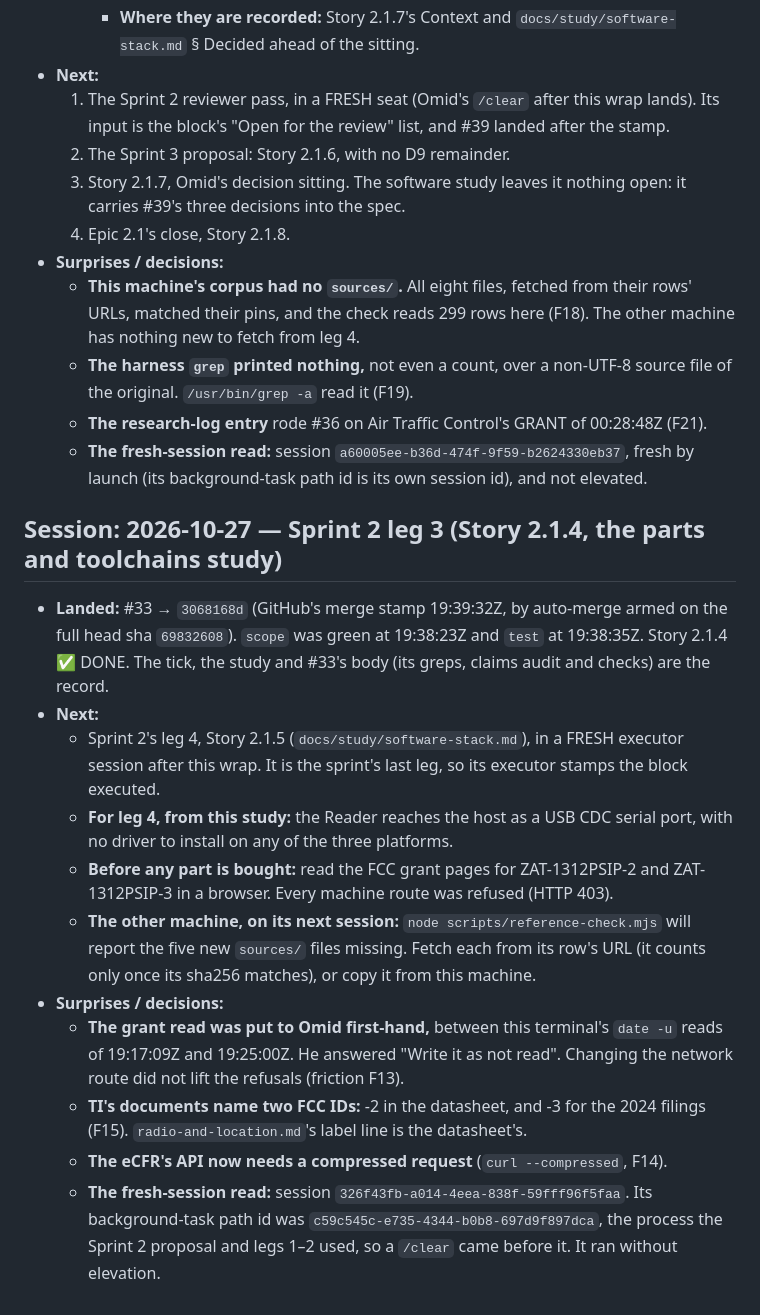
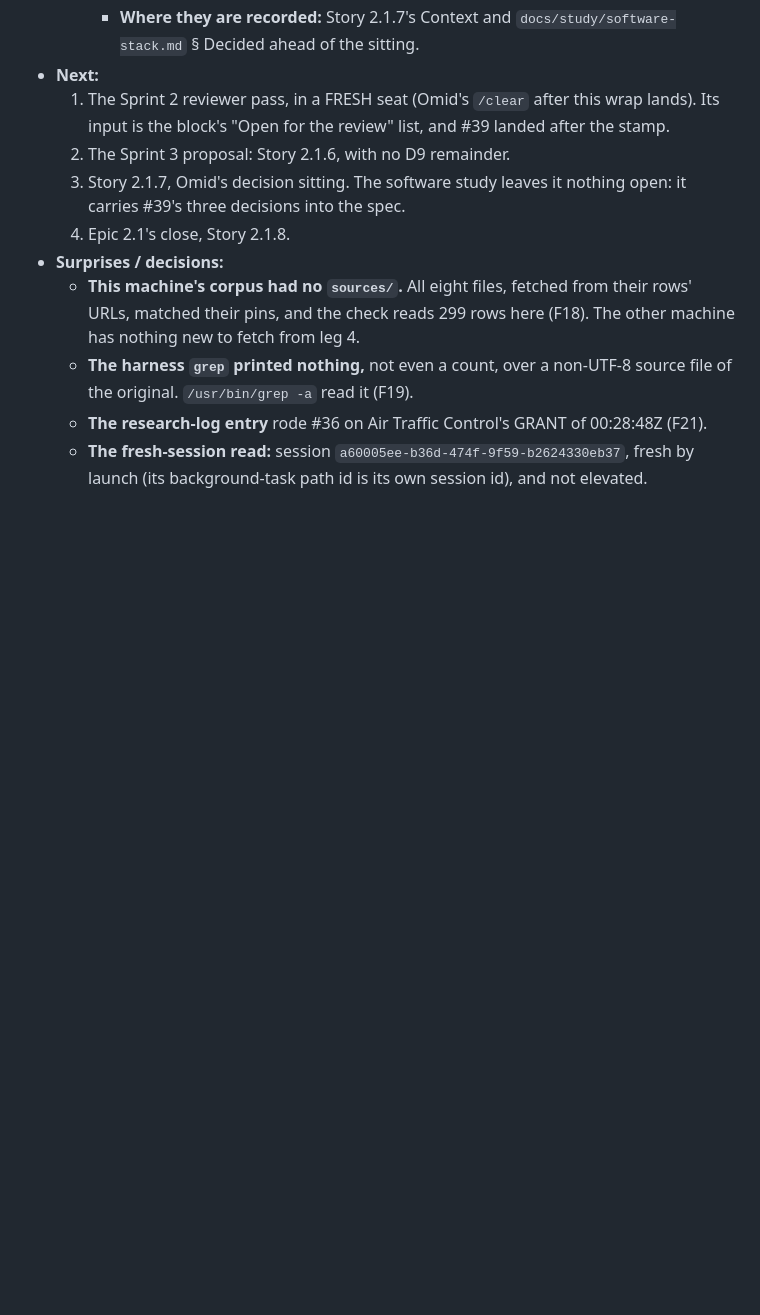
Before and after one commit to tourajghaffari/tigerfid, a Markdown page: docs/notes.md, the part around one of its changes. GitHub-like rendering; blank space fills up the shorter version.

```diff
--- a/docs/notes.md
+++ b/docs/notes.md
@@ -77,37 +107,3 @@ CLAUDE.md. These notes are public, like everything in this repo (CLAUDE.md
   - **The fresh-session read:** session `a60005ee-b36d-474f-9f59-b2624330eb37`,
     fresh by launch (its background-task path id is its own session id), and
     not elevated.
-
-## Session: 2026-10-27 — Sprint 2 leg 3 (Story 2.1.4, the parts and toolchains study)
-
-- **Landed:** #33 → `3068168d` (GitHub's merge stamp 19:39:32Z, by
-  auto-merge armed on the full head sha `69832608`). `scope` was green at
-  19:38:23Z and `test` at 19:38:35Z. Story 2.1.4 ✅ DONE. The tick, the
-  study and #33's body (its greps, claims audit and checks) are the record.
-- **Next:**
-  - Sprint 2's leg 4, Story 2.1.5 (`docs/study/software-stack.md`), in a
-    FRESH executor session after this wrap. It is the sprint's last leg, so
-    its executor stamps the block executed.
-  - **For leg 4, from this study:** the Reader reaches the host as a USB CDC
-    serial port, with no driver to install on any of the three platforms.
-  - **Before any part is bought:** read the FCC grant pages for
-    ZAT-1312PSIP-2 and ZAT-1312PSIP-3 in a browser. Every machine route was
-    refused (HTTP 403).
-  - **The other machine, on its next session:** `node
-    scripts/reference-check.mjs` will report the five new `sources/` files
-    missing. Fetch each from its row's URL (it counts only once its sha256
-    matches), or copy it from this machine.
-- **Surprises / decisions:**
-  - **The grant read was put to Omid first-hand,** between this terminal's
-    `date -u` reads of 19:17:09Z and 19:25:00Z. He answered "Write it as not
-    read". Changing the network route did not lift the refusals (friction
-    F13).
-  - **TI's documents name two FCC IDs:** -2 in the datasheet, and -3 for
-    the 2024 filings (F15). `radio-and-location.md`'s label line is the
-    datasheet's.
-  - **The eCFR's API now needs a compressed request** (`curl
-    --compressed`, F14).
-  - **The fresh-session read:** session `326f43fb-a014-4eea-838f-59fff96f5faa`.
-    Its background-task path id was `c59c545c-e735-4344-b0b8-697d9f897dca`,
-    the process the Sprint 2 proposal and legs 1–2 used, so a `/clear` came
-    before it. It ran without elevation.
```
Also changed, not shown: other parts of docs/notes.md (+30 -0 lines).
